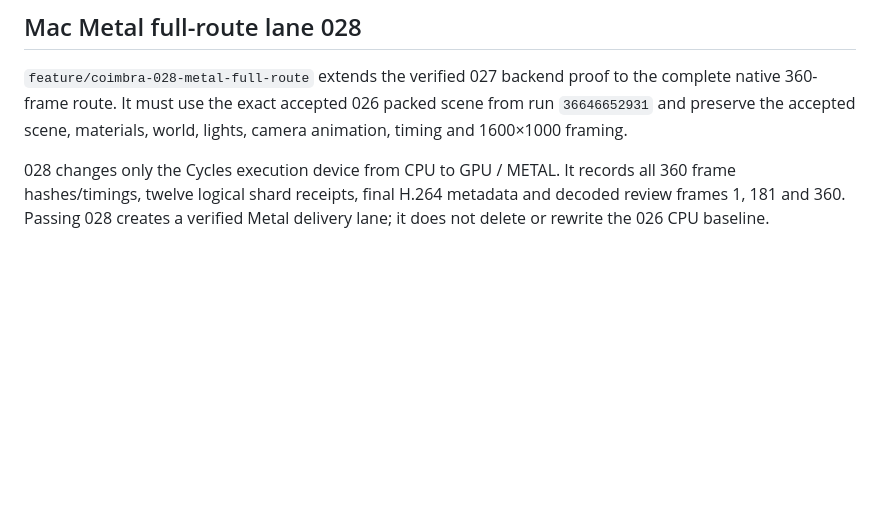
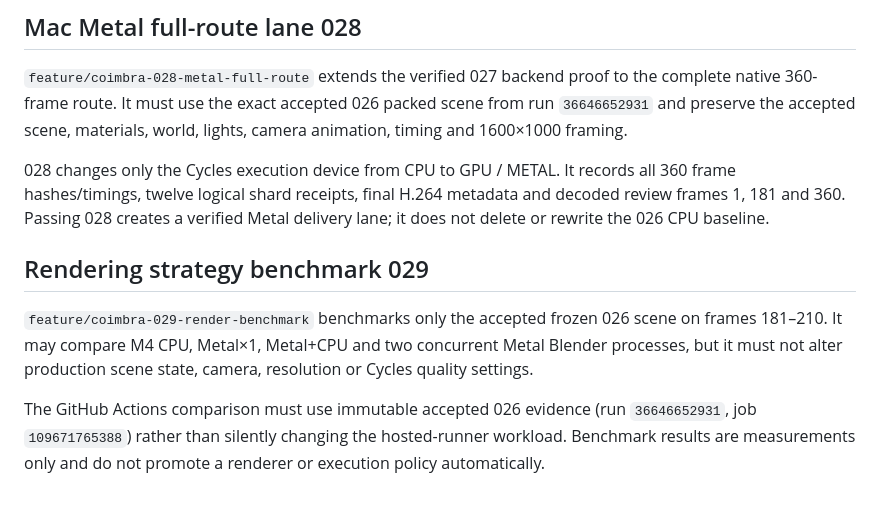
Before and after one commit to Dmitry-dev-pet/coimbra-video, a Markdown page: AGENTS.md, the part around the change. Drawn GitHub-style; blank space fills up the shorter version.

Commit message:
docs: define Coimbra 029 benchmark invariants

```diff
--- a/AGENTS.md
+++ b/AGENTS.md
@@ -205,3 +205,16 @@ lights, camera animation, timing and 1600×1000 framing.
 all 360 frame hashes/timings, twelve logical shard receipts, final H.264 metadata
 and decoded review frames 1, 181 and 360. Passing 028 creates a verified Metal
 delivery lane; it does not delete or rewrite the 026 CPU baseline.
+
+
+## Rendering strategy benchmark 029
+
+`feature/coimbra-029-render-benchmark` benchmarks only the accepted frozen 026
+scene on frames 181–210. It may compare M4 CPU, Metal×1, Metal+CPU and two
+concurrent Metal Blender processes, but it must not alter production scene state,
+camera, resolution or Cycles quality settings.
+
+The GitHub Actions comparison must use immutable accepted 026 evidence
+(run `36646652931`, job `109671765388`) rather than silently changing the
+hosted-runner workload. Benchmark results are measurements only and do not promote
+a renderer or execution policy automatically.
```
